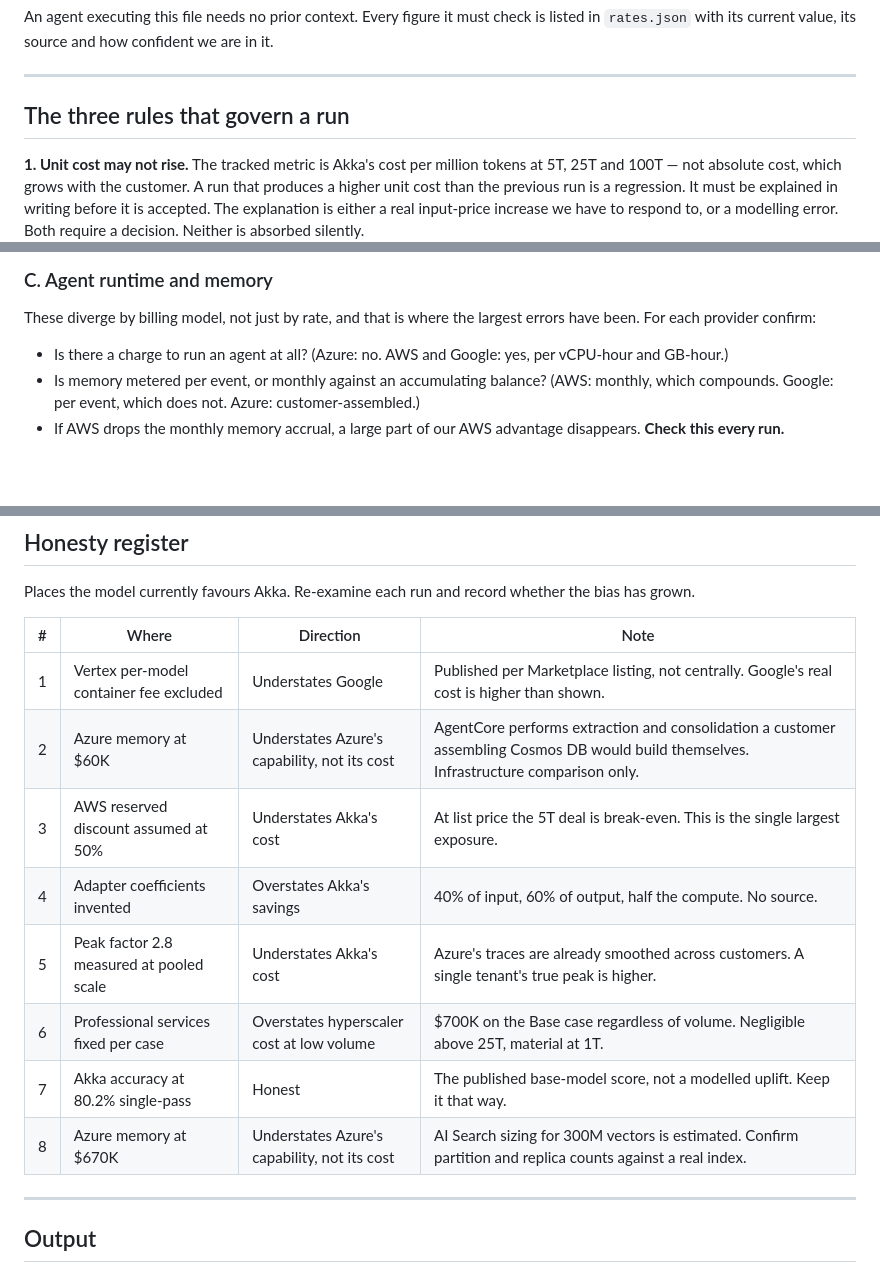
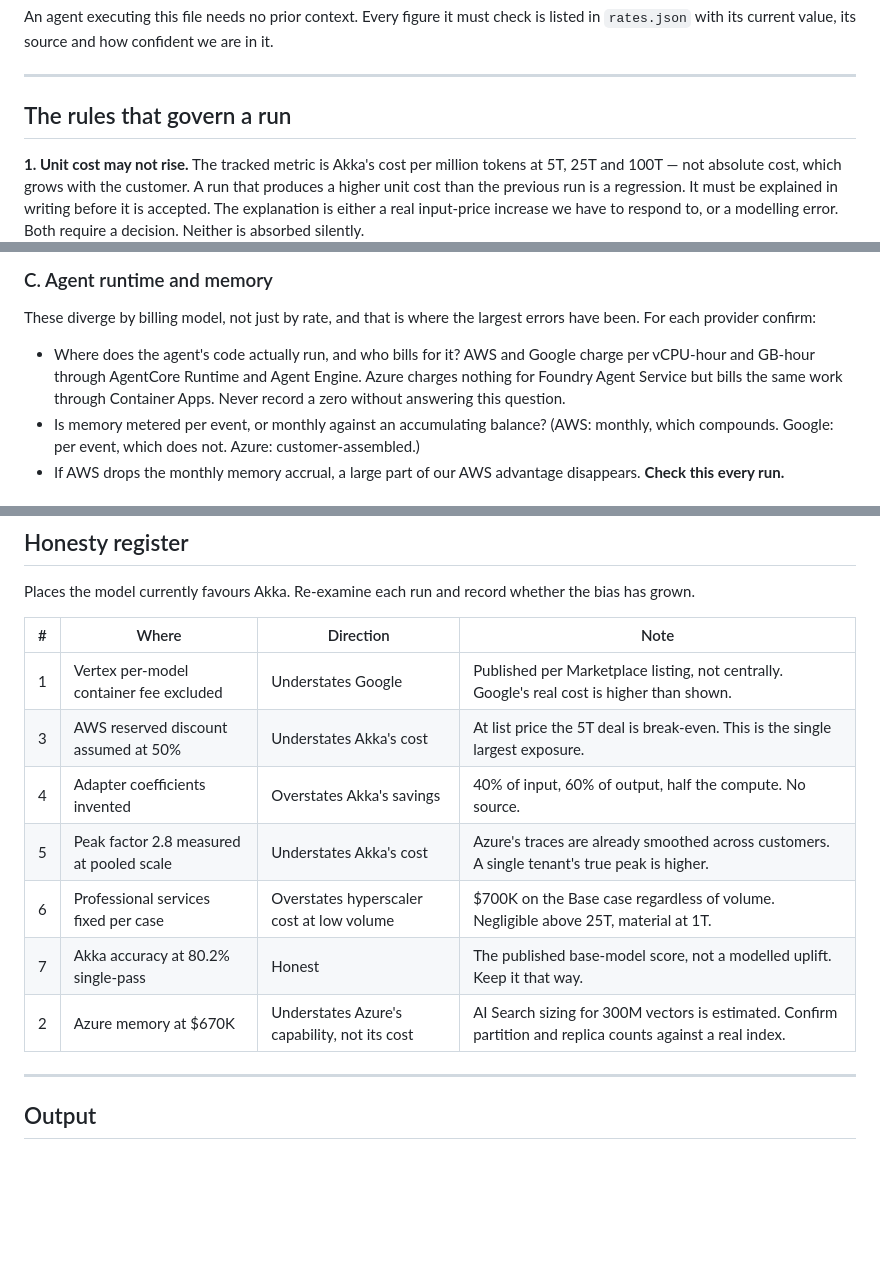
Before and after one commit to TylerJewell/agentic-cost-calculator, a Markdown page: audit/AUDIT.md, 3 parts joined by grey strips. Drawn GitHub-style; blank space fills up the shorter version.

Commit message:
Clear the stale entries the Azure correction left behind
Co-Authored-By: Claude Opus 5 (1M context) <noreply@anthropic.com>
Claude-Session: https://claude.ai/code/session_01SvN17tyWovobyUmPHVzovN

```diff
--- a/audit/AUDIT.md
+++ b/audit/AUDIT.md
@@ -8,7 +8,7 @@ An agent executing this file needs no prior context. Every figure it must check
 
 ---
 
-## The three rules that govern a run
+## The rules that govern a run
 
 **1. Unit cost may not rise.** The tracked metric is Akka's cost per million tokens at 5T, 25T
 and 100T — not absolute cost, which grows with the customer. A run that produces a higher unit
@@ -59,8 +59,10 @@ Tolerance: **any change** is recorded. A change above 10% is flagged.
 These diverge by billing model, not just by rate, and that is where the largest errors have
 been. For each provider confirm:
 
-- Is there a charge to run an agent at all? (Azure: no. AWS and Google: yes, per vCPU-hour and
-  GB-hour.)
+- Where does the agent's code actually run, and who bills for it? AWS and Google charge per
+  vCPU-hour and GB-hour through AgentCore Runtime and Agent Engine. Azure charges nothing for
+  Foundry Agent Service but bills the same work through Container Apps. Never record a zero
+  without answering this question.
 - Is memory metered per event, or monthly against an accumulating balance? (AWS: monthly, which
   compounds. Google: per event, which does not. Azure: customer-assembled.)
 - If AWS drops the monthly memory accrual, a large part of our AWS advantage disappears.
@@ -121,13 +123,12 @@ grown.
 | # | Where | Direction | Note |
 |---|---|---|---|
 | 1 | Vertex per-model container fee excluded | Understates Google | Published per Marketplace listing, not centrally. Google's real cost is higher than shown. |
-| 2 | Azure memory at $60K | Understates Azure's capability, not its cost | AgentCore performs extraction and consolidation a customer assembling Cosmos DB would build themselves. Infrastructure comparison only. |
 | 3 | AWS reserved discount assumed at 50% | Understates Akka's cost | At list price the 5T deal is break-even. This is the single largest exposure. |
 | 4 | Adapter coefficients invented | Overstates Akka's savings | 40% of input, 60% of output, half the compute. No source. |
 | 5 | Peak factor 2.8 measured at pooled scale | Understates Akka's cost | Azure's traces are already smoothed across customers. A single tenant's true peak is higher. |
 | 6 | Professional services fixed per case | Overstates hyperscaler cost at low volume | $700K on the Base case regardless of volume. Negligible above 25T, material at 1T. |
 | 7 | Akka accuracy at 80.2% single-pass | Honest | The published base-model score, not a modelled uplift. Keep it that way. |
-| 8 | Azure memory at $670K | Understates Azure's capability, not its cost | AI Search sizing for 300M vectors is estimated. Confirm partition and replica counts against a real index. |
+| 2 | Azure memory at $670K | Understates Azure's capability, not its cost | AI Search sizing for 300M vectors is estimated. Confirm partition and replica counts against a real index. |
 
 ---
 
```
